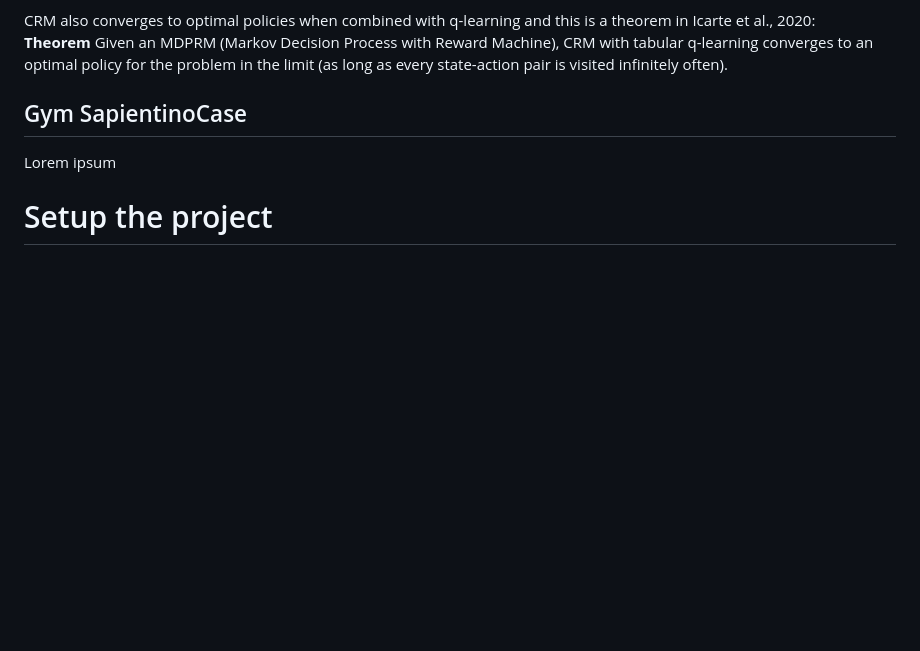
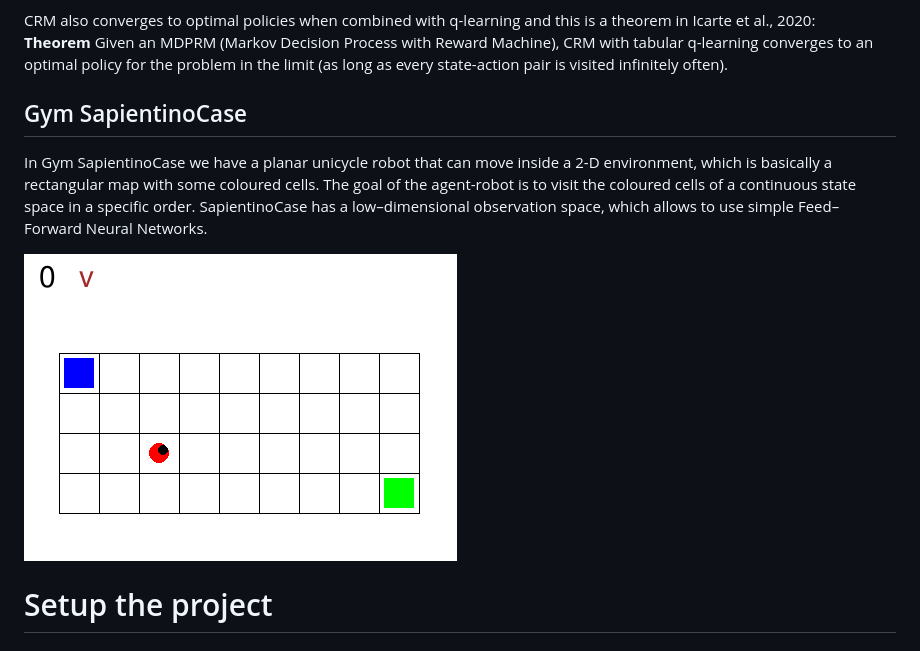
Before and after one commit to SalvatoreCognetta/DQN-NonMarkovian, a Markdown page: README.md, the part around the change. Drawn GitHub-style; pictures changed too: report/images/sapientino.png (added); blank space fills up the shorter version.

Commit message:
Gym SapientinoCase section started in README

```diff
--- a/README.md
+++ b/README.md
@@ -30,9 +30,13 @@ For both DQN and DDPG, the counterfactual experiences would simply be added to t
 CRM also converges to optimal policies when combined with q-learning and this is a theorem in Icarte et al., 2020:
 **Theorem** Given an MDPRM (Markov Decision Process with Reward Machine), CRM with tabular q-learning converges to an optimal policy for the problem in the limit (as long as every state-action pair is visited infinitely often).
 
+## Gym SapientinoCase
+In Gym SapientinoCase we have a planar unicycle robot that can move inside  a 2-D environment, which is basically a rectangular map with some coloured cells. The goal of the agent-robot is to visit the coloured cells of a continuous state space in a specific order. SapientinoCase has a low–dimensional observation space, which allows to use simple Feed–Forward Neural Networks.
 
-## Gym SapientinoCase
-Lorem ipsum
+![Sapientino Environment](report/images/sapientino.png)
+
+<!-- TODO: finish with some examples -->
+
 # Setup the project
 
 ## Clone the repository
```
